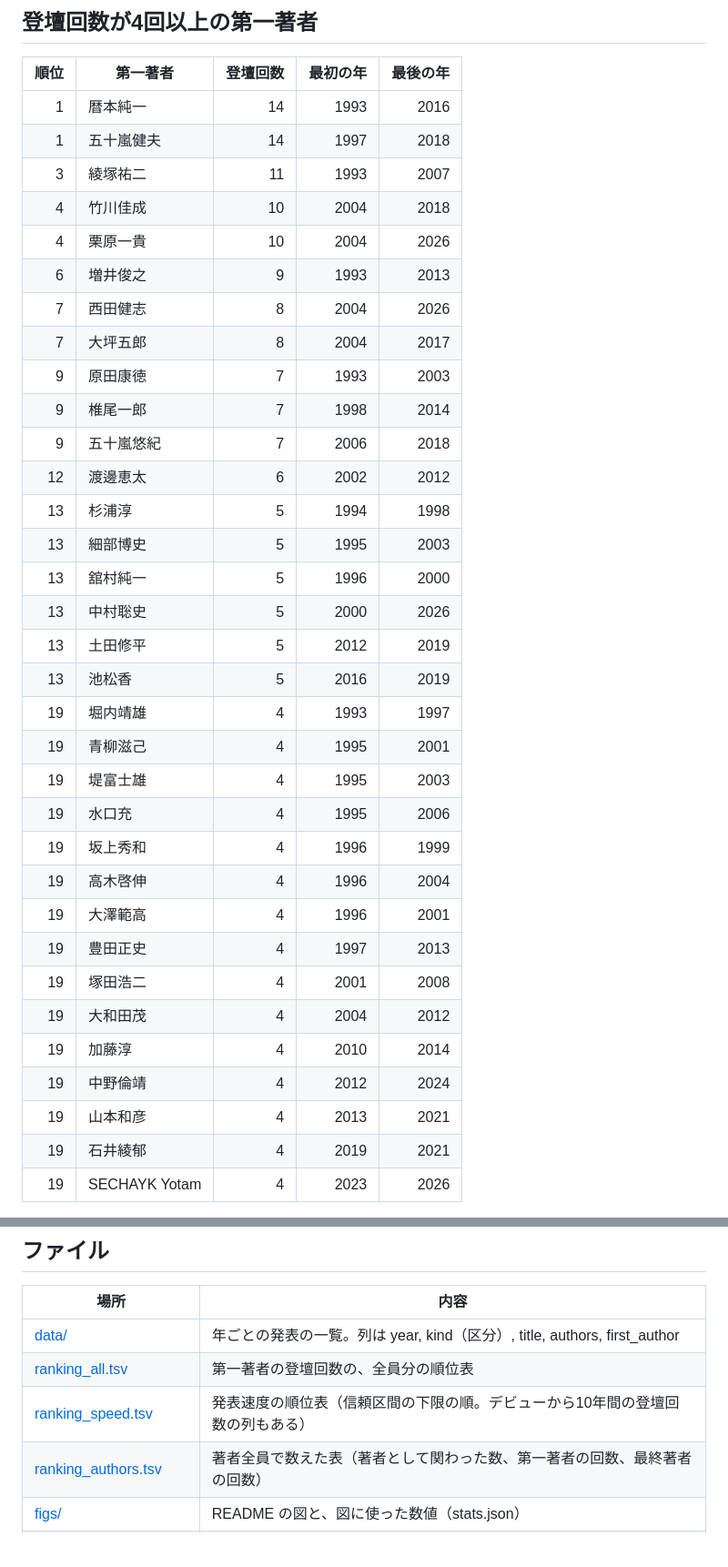
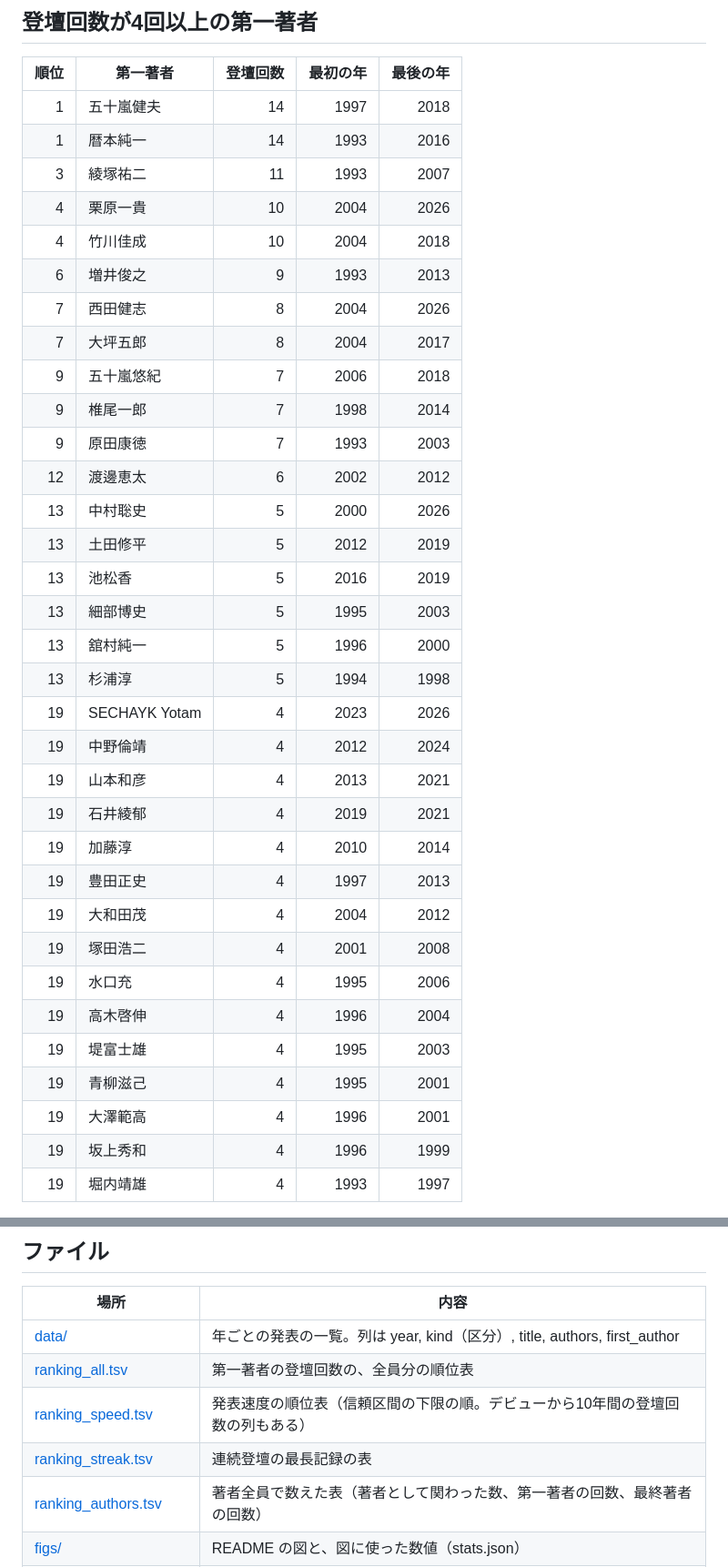
Before and after one commit to qurihara/wiss-talk-stats, a Markdown page: README.md, 2 parts joined by grey strips. Shown at 91% size. Rendered like a GitHub page; blank space fills up the shorter version.

```diff
--- a/README.md
+++ b/README.md
@@ -52,38 +53,38 @@
 
 | 順位 | 第一著者 | 登壇回数 | 最初の年 | 最後の年 |
 |---:|---|---:|---:|---:|
+| 1 | 五十嵐健夫 | 14 | 1997 | 2018 |
 | 1 | 暦本純一 | 14 | 1993 | 2016 |
-| 1 | 五十嵐健夫 | 14 | 1997 | 2018 |
 | 3 | 綾塚祐二 | 11 | 1993 | 2007 |
+| 4 | 栗原一貴 | 10 | 2004 | 2026 |
 | 4 | 竹川佳成 | 10 | 2004 | 2018 |
-| 4 | 栗原一貴 | 10 | 2004 | 2026 |
 | 6 | 増井俊之 | 9 | 1993 | 2013 |
 | 7 | 西田健志 | 8 | 2004 | 2026 |
 | 7 | 大坪五郎 | 8 | 2004 | 2017 |
+| 9 | 五十嵐悠紀 | 7 | 2006 | 2018 |
+| 9 | 椎尾一郎 | 7 | 1998 | 2014 |
 | 9 | 原田康徳 | 7 | 1993 | 2003 |
-| 9 | 椎尾一郎 | 7 | 1998 | 2014 |
-| 9 | 五十嵐悠紀 | 7 | 2006 | 2018 |
 | 12 | 渡邊恵太 | 6 | 2002 | 2012 |
-| 13 | 杉浦淳 | 5 | 1994 | 1998 |
-| 13 | 細部博史 | 5 | 1995 | 2003 |
-| 13 | 舘村純一 | 5 | 1996 | 2000 |
 | 13 | 中村聡史 | 5 | 2000 | 2026 |
 | 13 | 土田修平 | 5 | 2012 | 2019 |
 | 13 | 池松香 | 5 | 2016 | 2019 |
-| 19 | 堀内靖雄 | 4 | 1993 | 1997 |
-| 19 | 青柳滋己 | 4 | 1995 | 2001 |
-| 19 | 堤富士雄 | 4 | 1995 | 2003 |
-| 19 | 水口充 | 4 | 1995 | 2006 |
-| 19 | 坂上秀和 | 4 | 1996 | 1999 |
-| 19 | 高木啓伸 | 4 | 1996 | 2004 |
-| 19 | 大澤範高 | 4 | 1996 | 2001 |
-| 19 | 豊田正史 | 4 | 1997 | 2013 |
-| 19 | 塚田浩二 | 4 | 2001 | 2008 |
-| 19 | 大和田茂 | 4 | 2004 | 2012 |
-| 19 | 加藤淳 | 4 | 2010 | 2014 |
+| 13 | 細部博史 | 5 | 1995 | 2003 |
+| 13 | 舘村純一 | 5 | 1996 | 2000 |
+| 13 | 杉浦淳 | 5 | 1994 | 1998 |
+| 19 | SECHAYK Yotam | 4 | 2023 | 2026 |
 | 19 | 中野倫靖 | 4 | 2012 | 2024 |
 | 19 | 山本和彦 | 4 | 2013 | 2021 |
 | 19 | 石井綾郁 | 4 | 2019 | 2021 |
-| 19 | SECHAYK Yotam | 4 | 2023 | 2026 |
+| 19 | 加藤淳 | 4 | 2010 | 2014 |
+| 19 | 豊田正史 | 4 | 1997 | 2013 |
+| 19 | 大和田茂 | 4 | 2004 | 2012 |
+| 19 | 塚田浩二 | 4 | 2001 | 2008 |
+| 19 | 水口充 | 4 | 1995 | 2006 |
+| 19 | 高木啓伸 | 4 | 1996 | 2004 |
+| 19 | 堤富士雄 | 4 | 1995 | 2003 |
+| 19 | 青柳滋己 | 4 | 1995 | 2001 |
+| 19 | 大澤範高 | 4 | 1996 | 2001 |
+| 19 | 坂上秀和 | 4 | 1996 | 1999 |
+| 19 | 堀内靖雄 | 4 | 1993 | 1997 |
 
 
@@ -302,6 +343,7 @@
 | [data/](data/) | 年ごとの発表の一覧。列は year, kind（区分）, title, authors, first_author |
 | [ranking_all.tsv](ranking_all.tsv) | 第一著者の登壇回数の、全員分の順位表 |
 | [ranking_speed.tsv](ranking_speed.tsv) | 発表速度の順位表（信頼区間の下限の順。デビューから10年間の登壇回数の列もある） |
+| [ranking_streak.tsv](ranking_streak.tsv) | 連続登壇の最長記録の表 |
 | [ranking_authors.tsv](ranking_authors.tsv) | 著者全員で数えた表（著者として関わった数、第一著者の回数、最終著者の回数） |
 | [figs/](figs/) | README の図と、図に使った数値（stats.json） |
 | [rank.py](rank.py) | 順位表を作る。名前の表記をそろえる対応表もここにある |
```
Also changed, not shown: other parts of README.md (+44 -3 lines), CHANGELOG.md (+5 -0 lines), figs/ranking_dark.png, figs/ranking_light.png, figs/streak_dark.png (added), figs/streak_light.png (added), figs/timeline_dark.png, figs/timeline_light.png, 10 other files.
